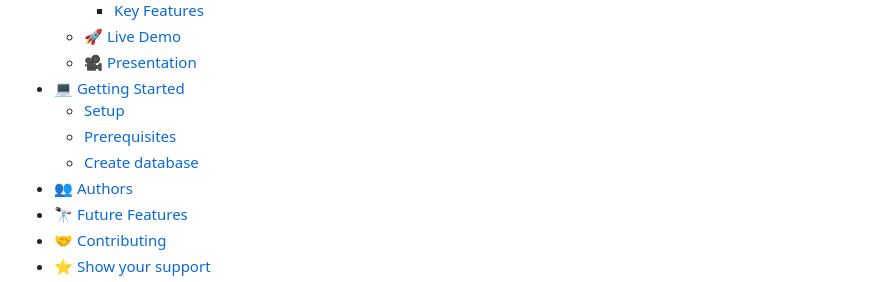
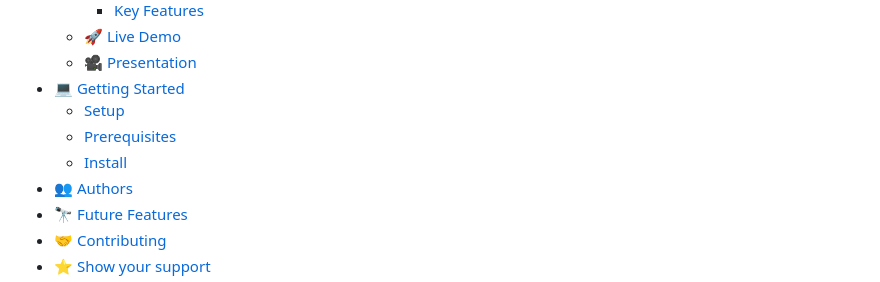
Before and after one commit to billymohajeri/Budget-App, a Markdown page: README.md, the part around the change. GitHub-like rendering.

```diff
--- a/README.md
+++ b/README.md
@@ -11,7 +11,7 @@
 - [💻 Getting Started](#getting-started)
   - [Setup](#setup)
   - [Prerequisites](#prerequisites)
-  - [Create database](#create-database)
+  - [Install](#install)
 - [👥 Authors](#authors)
 - [🔭 Future Features](#future-features)
 - [🤝 Contributing](#contributing)
```
